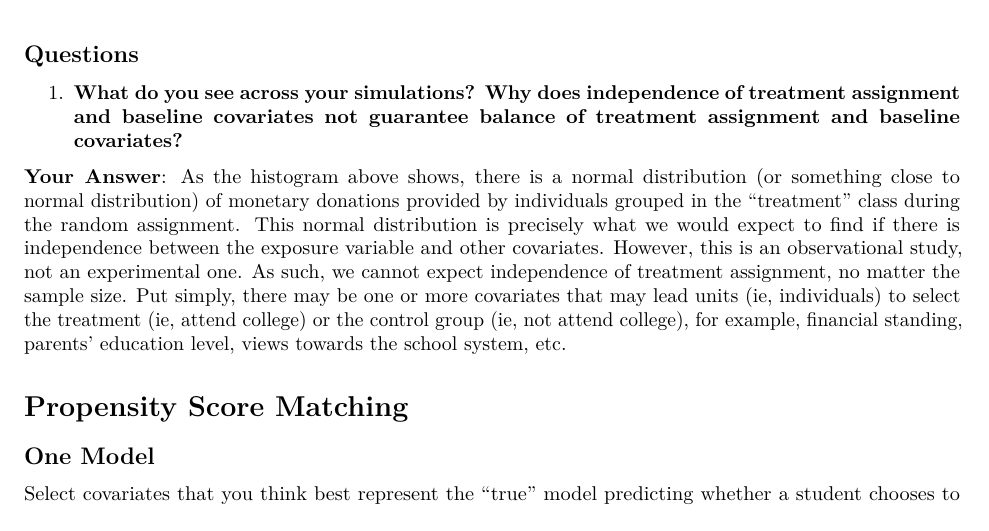
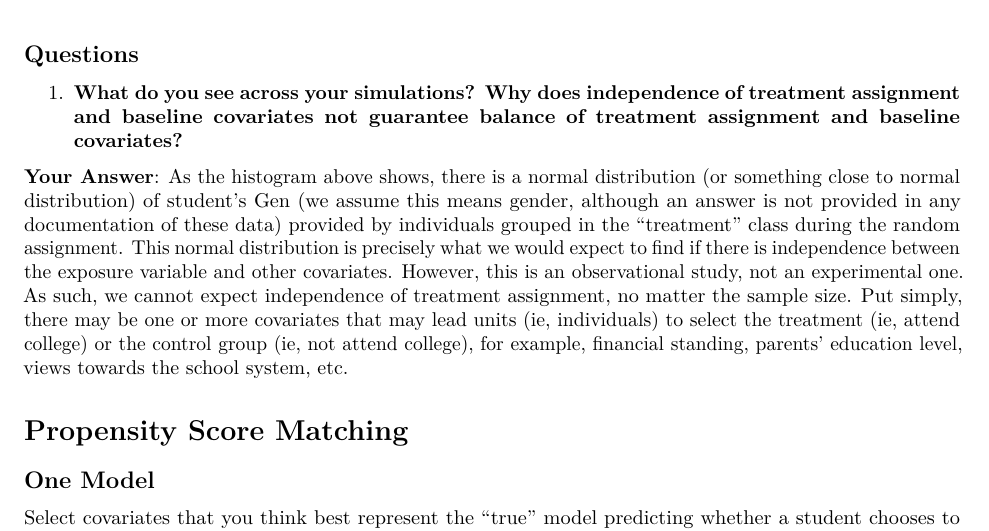
Before and after one commit to ergutierrez/CSS_Project6_Team1_Spring2022, an R Markdown document (Project_6.Rmd): part of page 6 of 13, cut so that both start at the same text. Rendered offline with R 4.5, knitr and Pandoc, then LaTeX, with nearby package versions; some code elsewhere in the file could not run offline.

Commit message:
ran the entire notebook

```diff
--- a/Project_6.Rmd
+++ b/Project_6.Rmd
@@ -105,7 +105,7 @@ ggplot() +
     \item \textbf{What do you see across your simulations? Why does independence of treatment assignment and baseline covariates not guarantee balance of treatment assignment and baseline covariates?}
 \end{enumerate}
 
-\textbf{Your Answer}: As the histogram above shows, there is a normal distribution (or something close to normal distribution) of monetary donations provided by individuals grouped in the "treatment" class during the random assignment. This normal distribution is precisely what we would expect to find if there is independence between the exposure variable and other covariates. However, this is an observational study, not an experimental one. As such, we cannot expect independence of treatment assignment, no matter the sample size. Put simply, there may be one or more covariates that may lead units (ie, individuals) to select the treatment (ie, attend college) or the control group (ie, not attend college), for example, financial standing, parents' education level, views towards the school system, etc.
+\textbf{Your Answer}: As the histogram above shows, there is a normal distribution (or something close to normal distribution) of student's Gen (we assume this means gender, although an answer is not provided in any documentation of these data) provided by individuals grouped in the "treatment" class during the random assignment. This normal distribution is precisely what we would expect to find if there is independence between the exposure variable and other covariates. However, this is an observational study, not an experimental one. As such, we cannot expect independence of treatment assignment, no matter the sample size. Put simply, there may be one or more covariates that may lead units (ie, individuals) to select the treatment (ie, attend college) or the control group (ie, not attend college), for example, financial standing, parents' education level, views towards the school system, etc.
 
 # Propensity Score Matching
 
```
Also changed, not shown: Project_6.pdf, Project_6_files/figure-latex/unnamed-chunk-2-1.pdf (deleted), Project_6_files/figure-latex/unnamed-chunk-2-2.pdf (deleted), Project_6_files/figure-latex/unnamed-chunk-2-3.pdf (deleted), Project_6_files/figure-latex/unnamed-chunk-3-1.pdf (deleted), Project_6_files/figure-latex/unnamed-chunk-4-1.pdf (deleted), Project_6_files/figure-latex/unnamed-chunk-4-10.pdf (deleted), Project_6_files/figure-latex/unnamed-chunk-4-11.pdf (deleted), Project_6_files/figure-latex/unnamed-chunk-4-12.pdf (deleted), Project_6_files/figure-latex/unnamed-chunk-4-2.pdf (deleted), Project_6_files/figure-latex/unnamed-chunk-4-3.pdf (deleted), Project_6_files/figure-latex/unnamed-chunk-4-4.pdf (deleted), Project_6_files/figure-latex/unnamed-chunk-4-5.pdf (deleted), Project_6_files/figure-latex/unnamed-chunk-4-6.pdf (deleted), 3 more files.
